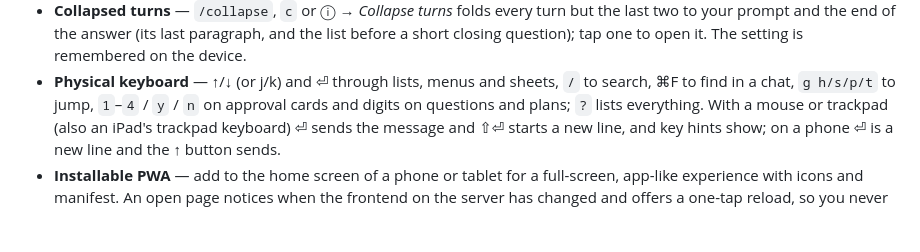
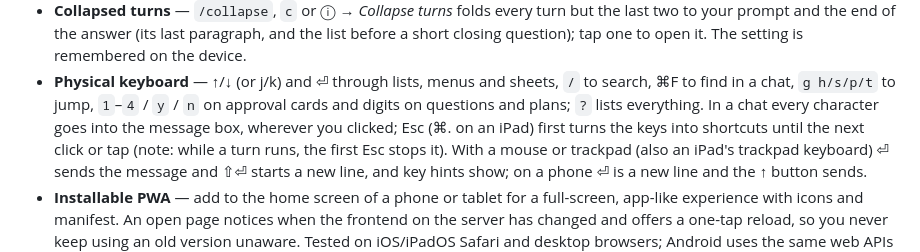
Before and after one commit to kosio-labs/clicker4ai, a Markdown page: README.md, the part around one of its changes. GitHub-like rendering; blank space fills up the shorter version.

```diff
--- a/README.md
+++ b/README.md
@@ -226,6 +232,9 @@ upgrades and reinstalls keep it. To wipe it:
   sheets, `/` to search, ⌘F to find in a chat, `g h/s/p/t` to jump,
   `1`–`4` / `y` / `n` on approval cards and digits on questions and plans;
   `?` lists everything.
+  In a chat every character goes into the message box, wherever you
+  clicked; Esc (⌘. on an iPad) first turns the keys into shortcuts until
+  the next click or tap (note: while a turn runs, the first Esc stops it).
   With a mouse or trackpad (also an iPad's trackpad keyboard) ⏎ sends the
   message and ⇧⏎ starts a new line, and key hints show; on a phone ⏎ is a
   new line and the ↑ button sends.
```
Also changed, not shown: other parts of README.md (+69 -6 lines).
